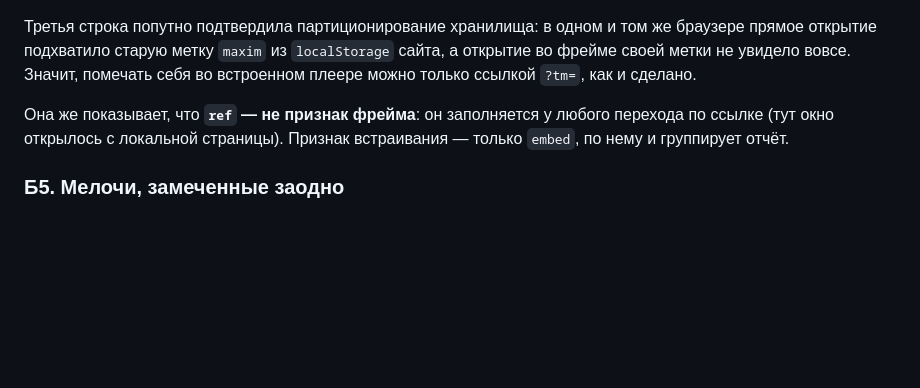
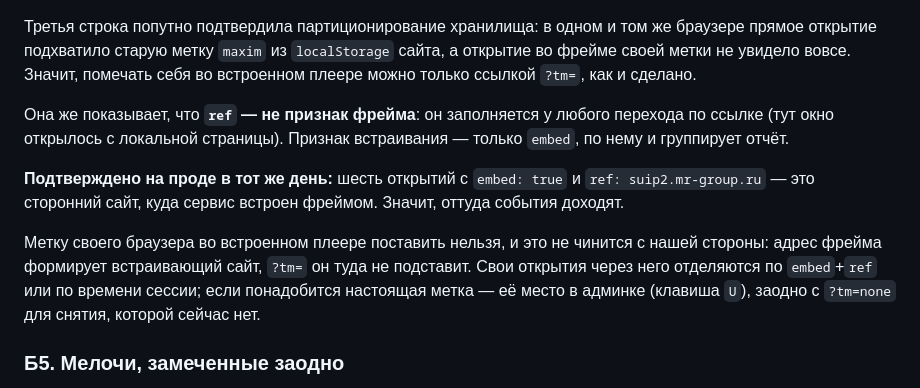
Before and after one commit to maxkol93/AgrWebViewrTest, a Markdown page: docs/perf-loading-plan.md, the part around the change. Rendered like a GitHub page; blank space fills up the shorter version.

Commit message:
Записать: из фрейма на suip2.mr-group.ru события доходят
Шесть открытий с embed=true и хостом встраивающего сайта — вопрос «учитываются
ли загрузки через iframe» закрыт. Там же записано, почему метку своего браузера
во встроенном плеере поставить нельзя: адрес фрейма формирует чужой сайт.

Co-Authored-By: Claude Opus 5 <noreply@anthropic.com>

```diff
--- a/docs/perf-loading-plan.md
+++ b/docs/perf-loading-plan.md
@@ -417,6 +417,16 @@ RTT. Это новая статья расхода, в пунктах 1–6 её
 перехода по ссылке (тут окно открылось с локальной страницы). Признак встраивания
 — только `embed`, по нему и группирует отчёт.
 
+**Подтверждено на проде в тот же день:** шесть открытий с `embed: true` и
+`ref: suip2.mr-group.ru` — это сторонний сайт, куда сервис встроен фреймом.
+Значит, оттуда события доходят.
+
+Метку своего браузера во встроенном плеере поставить нельзя, и это не чинится с
+нашей стороны: адрес фрейма формирует встраивающий сайт, `?tm=` он туда не
+подставит. Свои открытия через него отделяются по `embed`+`ref` или по времени
+сессии; если понадобится настоящая метка — её место в админке (клавиша `U`),
+заодно с `?tm=none` для снятия, которой сейчас нет.
+
 ### Б5. Мелочи, замеченные заодно
 
 - **`outcome: notfound`, 2 события** — открывали ссылку с кодом, которого нет в
```
